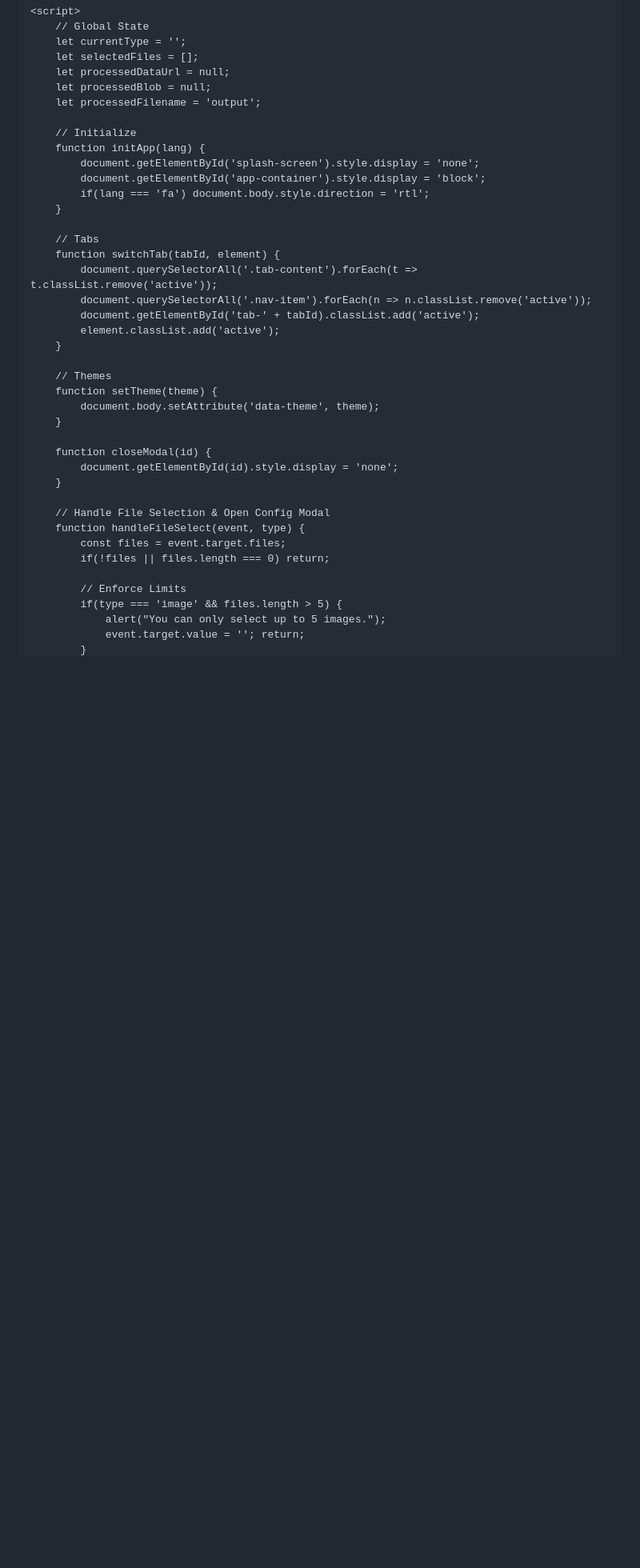
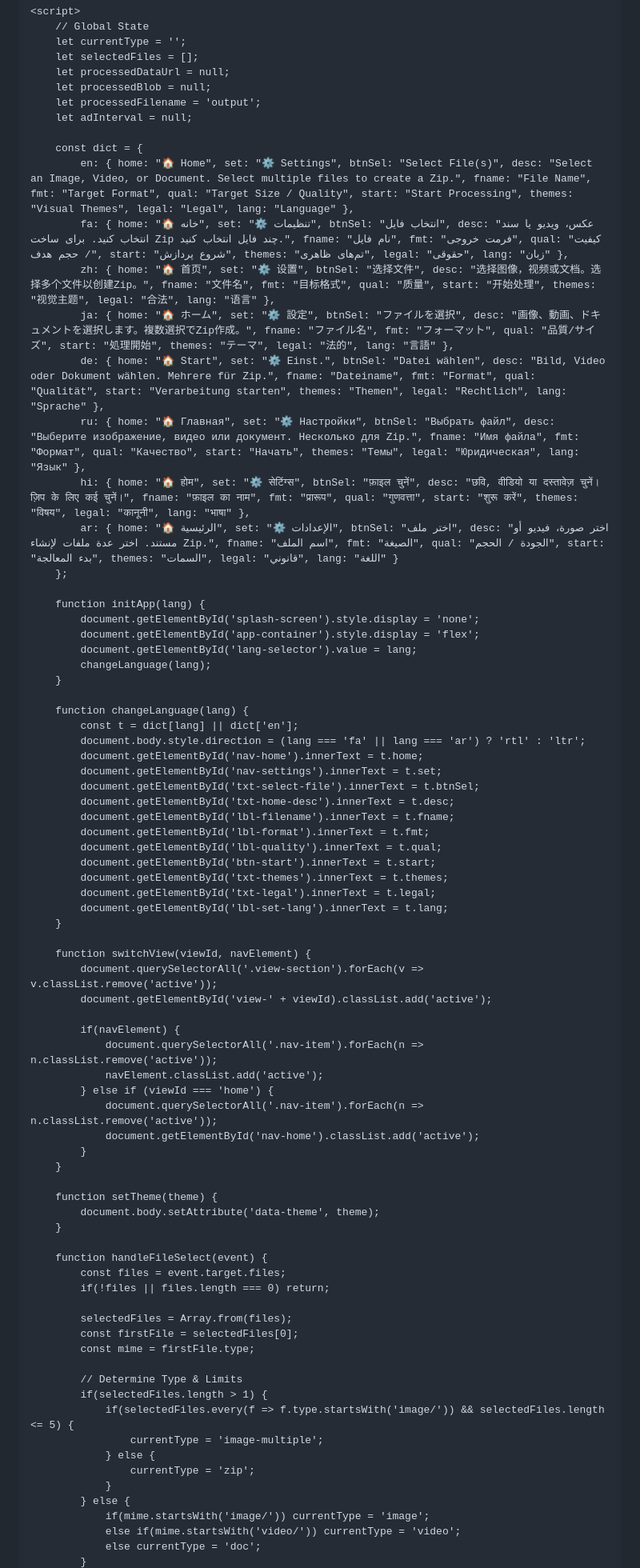
Before and after one commit to Google-Books/Ad, a Markdown page: README.md, the part around one of its changes. Shown at 80% size. Rendered like a GitHub page; blank space fills up the shorter version.

```diff
--- a/README.md
+++ b/README.md
@@ -302,38 +279,76 @@
         let processedDataUrl = null;
         let processedBlob = null;
         let processedFilename = 'output';
+        let adInterval = null;
 
-        // Initialize
+        const dict = {
+            en: { home: "🏠 Home", set: "⚙️ Settings", btnSel: "Select File(s)", desc: "Select an Image, Video, or Document. Select multiple files to create a Zip.", fname: "File Name", fmt: "Target Format", qual: "Target Size / Quality", start: "Start Processing", themes: "Visual Themes", legal: "Legal", lang: "Language" },
+            fa: { home: "🏠 خانه", set: "⚙️ تنظیمات", btnSel: "انتخاب فایل", desc: "عکس، ویدیو یا سند انتخاب کنید. برای ساخت Zip چند فایل انتخاب کنید.", fname: "نام فایل", fmt: "فرمت خروجی", qual: "کیفیت / حجم هدف", start: "شروع پردازش", themes: "تم‌های ظاهری", legal: "حقوقی", lang: "زبان" },
+            zh: { home: "🏠 首页", set: "⚙️ 设置", btnSel: "选择文件", desc: "选择图像，视频或文档。选择多个文件以创建Zip。", fname: "文件名", fmt: "目标格式", qual: "质量", start: "开始处理", themes: "视觉主题", legal: "合法", lang: "语言" },
+            ja: { home: "🏠 ホーム", set: "⚙️ 設定", btnSel: "ファイルを選択", desc: "画像、動画、ドキュメントを選択します。複数選択でZip作成。", fname: "ファイル名", fmt: "フォーマット", qual: "品質/サイズ", start: "処理開始", themes: "テーマ", legal: "法的", lang: "言語" },
+            de: { home: "🏠 Start", set: "⚙️ Einst.", btnSel: "Datei wählen", desc: "Bild, Video oder Dokument wählen. Mehrere für Zip.", fname: "Dateiname", fmt: "Format", qual: "Qualität", start: "Verarbeitung starten", themes: "Themen", legal: "Rechtlich", lang: "Sprache" },
+            ru: { home: "🏠 Главная", set: "⚙️ Настройки", btnSel: "Выбрать файл", desc: "Выберите изображение, видео или документ. Несколько для Zip.", fname: "Имя файла", fmt: "Формат", qual: "Качество", start: "Начать", themes: "Темы", legal: "Юридическая", lang: "Язык" },
+            hi: { home: "🏠 होम", set: "⚙️ सेटिंग्स", btnSel: "फ़ाइल चुनें", desc: "छवि, वीडियो या दस्तावेज़ चुनें। ज़िप के लिए कई चुनें।", fname: "फ़ाइल का नाम", fmt: "प्रारूप", qual: "गुणवत्ता", start: "शुरू करें", themes: "विषय", legal: "कानूनी", lang: "भाषा" },
+            ar: { home: "🏠 الرئيسية", set: "⚙️ الإعدادات", btnSel: "اختر ملف", desc: "اختر صورة، فيديو أو مستند. اختر عدة ملفات لإنشاء Zip.", fname: "اسم الملف", fmt: "الصيغة", qual: "الجودة / الحجم", start: "بدء المعالجة", themes: "السمات", legal: "قانوني", lang: "اللغة" }
+        };
+
         function initApp(lang) {
             document.getElementById('splash-screen').style.display = 'none';
-            document.getElementById('app-container').style.display = 'block';
-            if(lang === 'fa') document.body.style.direction = 'rtl';
+            document.getElementById('app-container').style.display = 'flex';
+            document.getElementById('lang-selector').value = lang;
+            changeLanguage(lang);
         }
 
-        // Tabs
-        function switchTab(tabId, element) {
-            document.querySelectorAll('.tab-content').forEach(t => t.classList.remove('active'));
-            document.querySelectorAll('.nav-item').forEach(n => n.classList.remove('active'));
-            document.getElementById('tab-' + tabId).classList.add('active');
-            element.classList.add('active');
+        function changeLanguage(lang) {
+            const t = dict[lang] || dict['en'];
+            document.body.style.direction = (lang === 'fa' || lang === 'ar') ? 'rtl' : 'ltr';
+            document.getElementById('nav-home').innerText = t.home;
+            document.getElementById('nav-settings').innerText = t.set;
+            document.getElementById('txt-select-file').innerText = t.btnSel;
+            document.getElementById('txt-home-desc').innerText = t.desc;
+            document.getElementById('lbl-filename').innerText = t.fname;
+            document.getElementById('lbl-format').innerText = t.fmt;
+            document.getElementById('lbl-quality').innerText = t.qual;
+            document.getElementById('btn-start').innerText = t.start;
+            document.getElementById('txt-themes').innerText = t.themes;
+            document.getElementById('txt-legal').innerText = t.legal;
+            document.getElementById('lbl-set-lang').innerText = t.lang;
         }
 
-        // Themes
+        function switchView(viewId, navElement) {
+            document.querySelectorAll('.view-section').forEach(v => v.classList.remove('active'));
+            document.getElementById('view-' + viewId).classList.add('active');
+
+            if(navElement) {
+                document.querySelectorAll('.nav-item').forEach(n => n.classList.remove('active'));
+                navElement.classList.add('active');
+            } else if (viewId === 'home') {
+                document.querySelectorAll('.nav-item').forEach(n => n.classList.remove('active'));
+                document.getElementById('nav-home').classList.add('active');
+            }
+        }
+
         function setTheme(theme) {
             document.body.setAttribute('data-theme', theme);
         }
 
-        function closeModal(id) {
-            document.getElementById(id).style.display = 'none';
-        }
-
-        // Handle File Selection & Open Config Modal
-        function handleFileSelect(event, type) {
+        function handleFileSelect(event) {
             const files = event.target.files;
             if(!files || files.length === 0) return;
 
-            // Enforce Limits
-            if(type === 'image' && files.length > 5) {
-                alert("You can only select up to 5 images.");
-                event.target.value = ''; return;
+            selectedFiles = Array.from(files);
+            const firstFile = selectedFiles[0];
+            const mime = firstFile.type;
+
+            // Determine Type & Limits
+            if(selectedFiles.length > 1) {
+                if(selectedFiles.every(f => f.type.startsWith('image/')) && selectedFiles.length <= 5) {
+                    currentType = 'image-multiple';
+                } else {
+                    currentType = 'zip';
+                }
+            } else {
+                if(mime.startsWith('image/')) currentType = 'image';
+                else if(mime.startsWith('video/')) currentType = 'video';
+                else currentType = 'doc';
             }
```
Also changed, not shown: other parts of README.md (+204 -230 lines).
